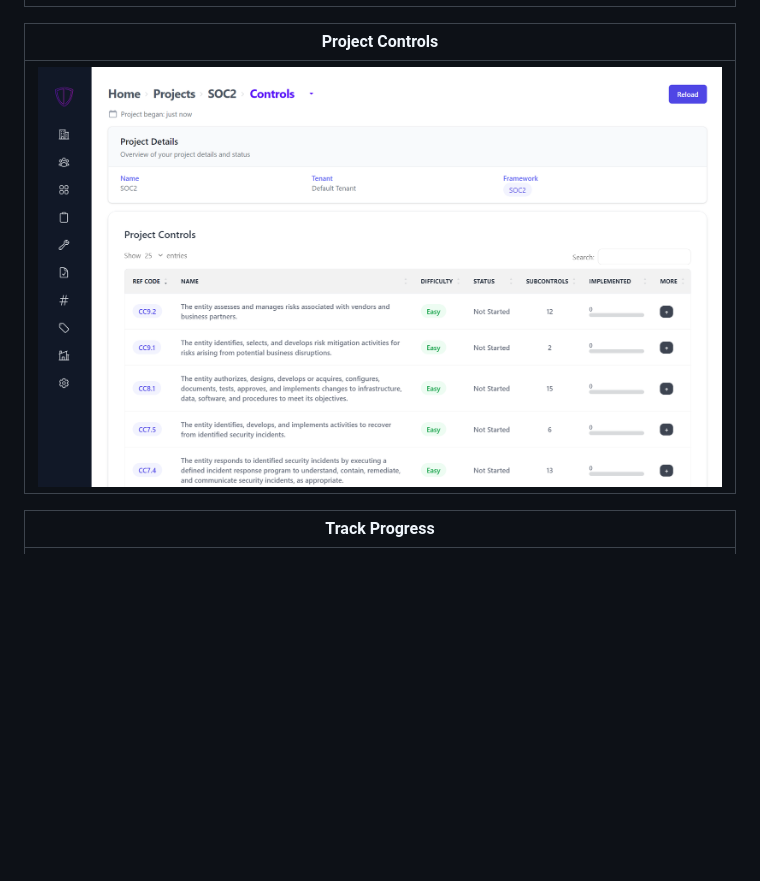
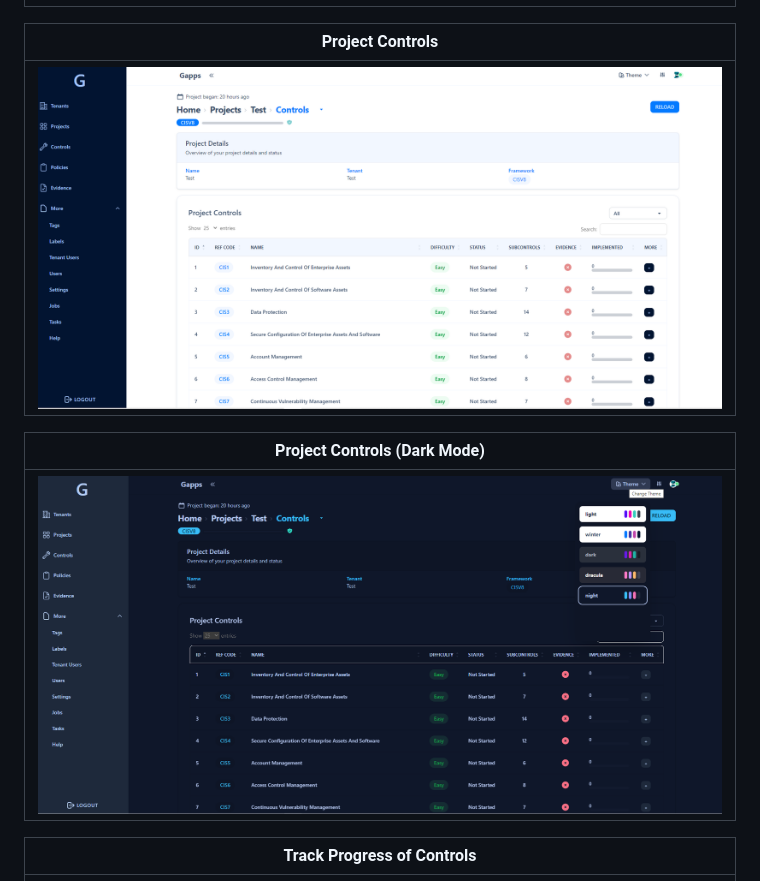
Before and after one commit to bmarsh9/gapps, a Markdown page: README.md, the part around the change. Rendered like a GitHub page; blank space fills up the shorter version.

```diff
--- a/README.md
+++ b/README.md
@@ -44,9 +44,13 @@ Home Dashboard          |
 
 Project Controls          |
 :-------------------------:|
-![](img/3_gapps_1.PNG)  |
+![](img/ui_1.PNG)  |
 
-Track Progress          |
+Project Controls (Dark Mode)          |
+:-------------------------:|
+![](img/ui_2.PNG)  |
+
+Track Progress of Controls          |
 :-------------------------:|
 ![](img/3_gapps_2.PNG)  |
 
```
